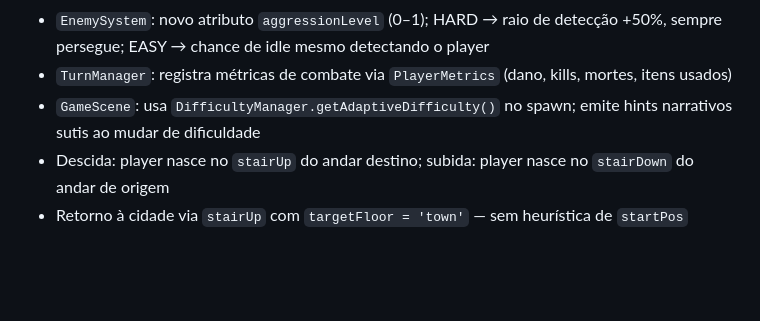
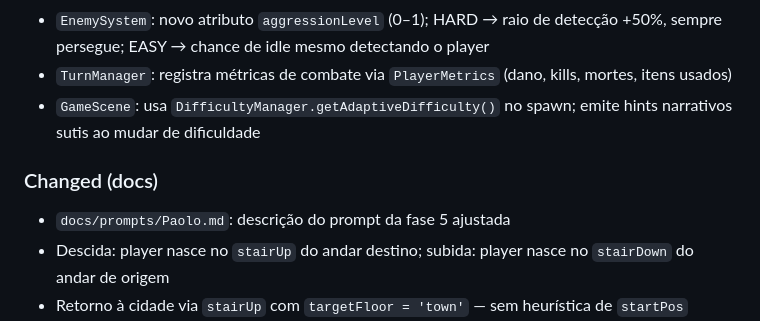
Before and after one commit to IA-para-DEVs-SCTEC-T2/jogo-dungeon-of-echoes, a Markdown page: CHANGELOG.md, the part around the change. Drawn GitHub-style; blank space fills up the shorter version.

Commit message:
docs: ajusta descricao do prompt da fase 5 em Paolo.md

```diff
--- a/CHANGELOG.md
+++ b/CHANGELOG.md
@@ -111,6 +111,9 @@ Escopos sugeridos: player, dungeon, combat, xp, enemy, input, render, config, ci
 - `EnemySystem`: novo atributo `aggressionLevel` (0–1); HARD → raio de detecção +50%, sempre persegue; EASY → chance de idle mesmo detectando o player
 - `TurnManager`: registra métricas de combate via `PlayerMetrics` (dano, kills, mortes, itens usados)
 - `GameScene`: usa `DifficultyManager.getAdaptiveDifficulty()` no spawn; emite hints narrativos sutis ao mudar de dificuldade
+
+### Changed (docs)
+- `docs/prompts/Paolo.md`: descrição do prompt da fase 5 ajustada
 - Descida: player nasce no `stairUp` do andar destino; subida: player nasce no `stairDown` do andar de origem
 - Retorno à cidade via `stairUp` com `targetFloor = 'town'` — sem heurística de `startPos`
 - Labels visuais nas escadas: `▲ CIDADE` (floor 1), `▲ SUBIR` (demais floors), `▼ DESCER`
```
Also changed, not shown: docs/prompts/Paolo.md (+1 -1 lines).
